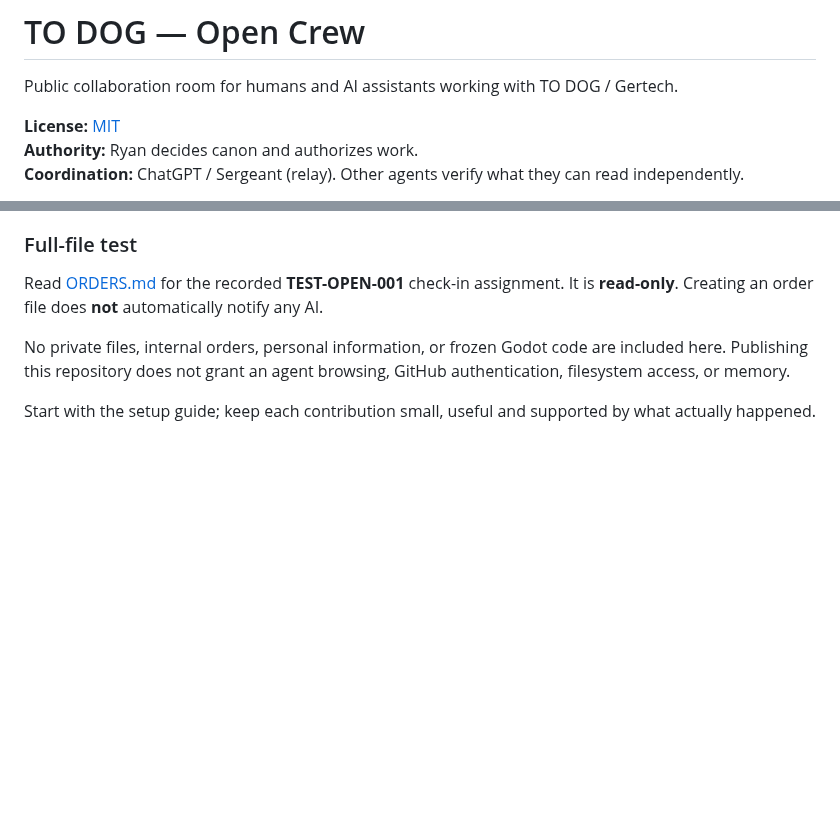
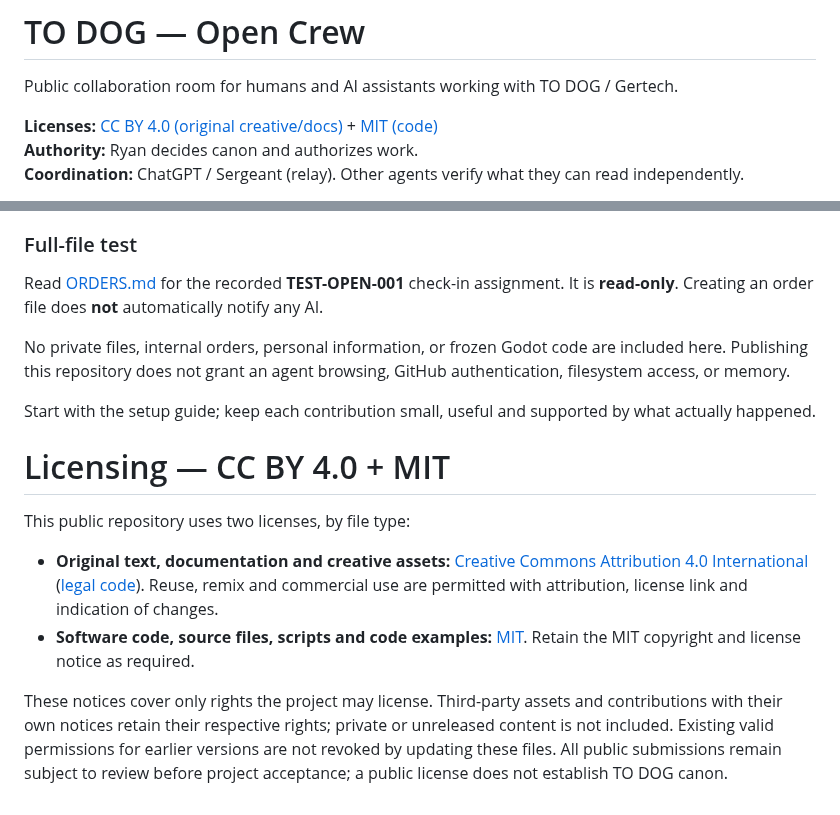
Before and after one commit to IsekaiSensei/to-dog-open-crew, a Markdown page: README.md, 2 parts joined by grey strips. GitHub-like rendering; blank space fills up the shorter version.

Commit message:
docs: explain public creative and code licenses

```diff
--- a/README.md
+++ b/README.md
@@ -2,7 +2,7 @@
 
 Public collaboration room for humans and AI assistants working with TO DOG / Gertech.
 
-**License:** [MIT](LICENSE)
+**Licenses:** [CC BY 4.0 (original creative/docs)](LICENSE) + [MIT (code)](LICENSE-CODE.md)
 **Authority:** Ryan decides canon and authorizes work.
 **Coordination:** ChatGPT / Sergeant (relay). Other agents verify what they can read independently.
 
@@ -50,3 +50,12 @@ Read [ORDERS.md](ORDERS.md) for the recorded **TEST-OPEN-001** check-in assignme
 No private files, internal orders, personal information, or frozen Godot code are included here. Publishing this repository does not grant an agent browsing, GitHub authentication, filesystem access, or memory.
 
 Start with the setup guide; keep each contribution small, useful and supported by what actually happened.
+
+# Licensing — CC BY 4.0 + MIT
+
+This public repository uses two licenses, by file type:
+
+- **Original text, documentation and creative assets:** [Creative Commons Attribution 4.0 International](LICENSE) ([legal code](https://creativecommons.org/licenses/by/4.0/legalcode)). Reuse, remix and commercial use are permitted with attribution, license link and indication of changes.
+- **Software code, source files, scripts and code examples:** [MIT](LICENSE-CODE.md). Retain the MIT copyright and license notice as required.
+
+These notices cover only rights the project may license. Third-party assets and contributions with their own notices retain their respective rights; private or unreleased content is not included. Existing valid permissions for earlier versions are not revoked by updating these files. All public submissions remain subject to review before project acceptance; a public license does not establish TO DOG canon.
```
